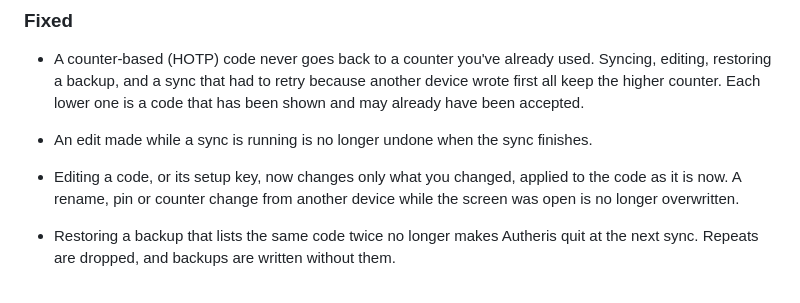
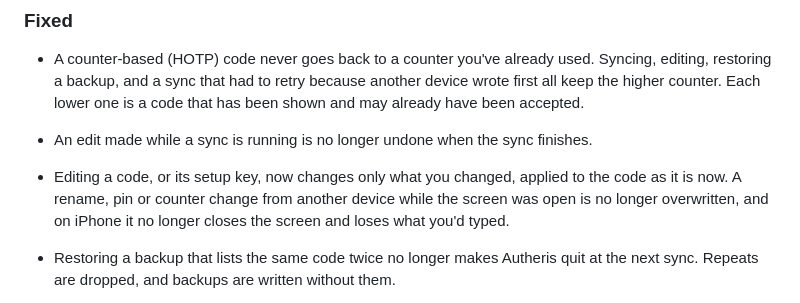
Before and after one commit to Nerdykidtech/Autheris, a Markdown page: CHANGELOG.md, the part around the change. Rendered like a GitHub page.

Commit message:
3.1: changelog notes the Edit screen no longer closes mid-edit on iPhone

```diff
--- a/CHANGELOG.md
+++ b/CHANGELOG.md
@@ -28,7 +28,7 @@ A reliability release, mostly for iCloud sync and counter-based codes.
 
 - A counter-based (HOTP) code never goes back to a counter you've already used. Syncing, editing, restoring a backup, and a sync that had to retry because another device wrote first all keep the higher counter. Each lower one is a code that has been shown and may already have been accepted.
 - An edit made while a sync is running is no longer undone when the sync finishes.
-- Editing a code, or its setup key, now changes only what you changed, applied to the code as it is now. A rename, pin or counter change from another device while the screen was open is no longer overwritten.
+- Editing a code, or its setup key, now changes only what you changed, applied to the code as it is now. A rename, pin or counter change from another device while the screen was open is no longer overwritten, and on iPhone it no longer closes the screen and loses what you'd typed.
 - Restoring a backup that lists the same code twice no longer makes Autheris quit at the next sync. Repeats are dropped, and backups are written without them.
 - Apple Watch no longer stops updating after your iPhone's clock was set ahead. It used to ignore every list sent after the clock was corrected, so deleted codes stayed on the watch.
 - Codes with unusual settings, such as a 10-second period or 5 digits, keep them when you edit the code or fix a scanned setup key by hand. They used to be changed to fit the steppers, which changed every code. The period now steps through multiples of 15 seconds from any value, and the steppers stop at their ends instead of overflowing.
```
